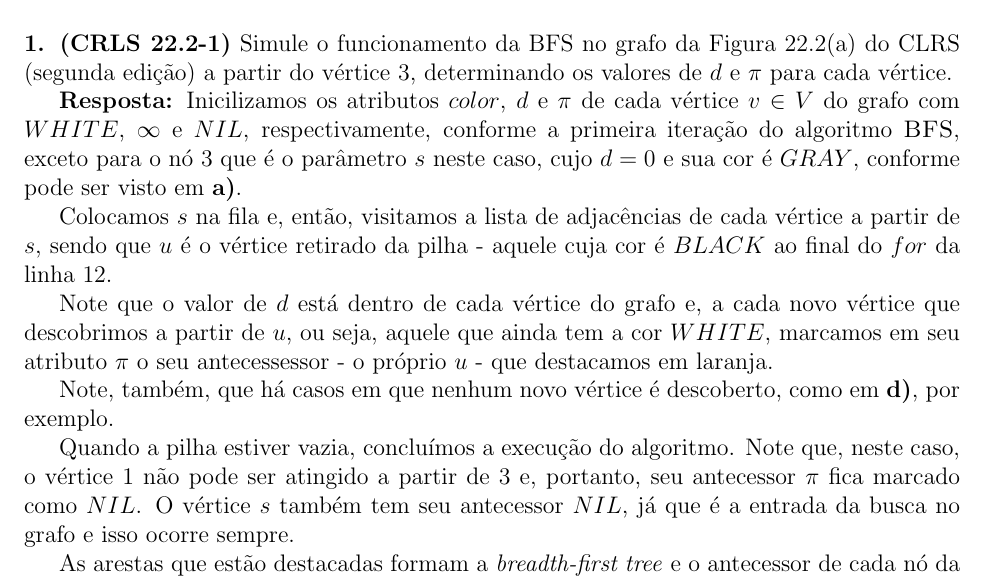
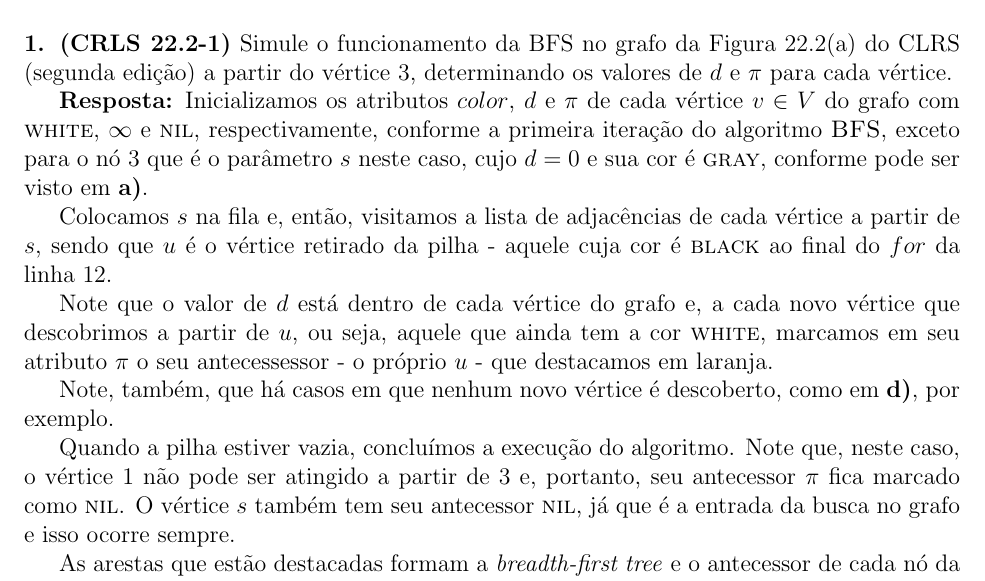
Before and after one commit to rodrigoadfaria/playground, a LaTeX document (algorithms/mac-5711-tex/main.tex, which reads algorithms/mac-5711-tex/l7/q7-01.tex): part of page 1 of 16, cut so that both start at the same text. Compiled offline with pdfLaTeX.

Commit message:
Fixing constant syntax in first answer.

```diff
--- a/algorithms/mac-5711-tex/l7/q7-01.tex
+++ b/algorithms/mac-5711-tex/l7/q7-01.tex
@@ -1,15 +1,15 @@
 
 \noindent \textbf{1. (CRLS 22.2-1)} Simule o funcionamento da BFS no grafo da Figura 22.2(a) do CLRS (segunda edição) a partir do vértice 3, determinando os valores de $d$ e $\pi$ para cada vértice.
 
-\textbf{Resposta:} Inicilizamos os atributos $color$, $d$ e $\pi$ de cada vértice $v \in V$ do grafo com $WHITE$, $\infty$ e $NIL$, respectivamente, conforme a primeira iteração do algoritmo \proc{BFS}, exceto para o nó 3 que é o parâmetro $s$ neste caso, cujo $d = 0$ e sua cor é $GRAY$, conforme pode ser visto em \textbf{a)}.
+\textbf{Resposta:} Inicializamos os atributos $color$, $d$ e $\pi$ de cada vértice $v \in V$ do grafo com \const{white}, $\infty$ e \const{nil}, respectivamente, conforme a primeira iteração do algoritmo \proc{BFS}, exceto para o nó 3 que é o parâmetro $s$ neste caso, cujo $d = 0$ e sua cor é \const{gray}, conforme pode ser visto em \textbf{a)}.
 
-Colocamos $s$ na fila e, então, visitamos a lista de adjacências de cada vértice a partir de $s$, sendo que $u$ é o vértice retirado da pilha - aquele cuja cor é $BLACK$ ao final do $for$ da linha 12.
+Colocamos $s$ na fila e, então, visitamos a lista de adjacências de cada vértice a partir de $s$, sendo que $u$ é o vértice retirado da pilha - aquele cuja cor é \const{black} ao final do $for$ da linha 12.
 
-Note que o valor de $d$ está dentro de cada vértice do grafo e, a cada novo vértice que descobrimos a partir de $u$, ou seja, aquele que ainda tem a cor $WHITE$, marcamos em seu atributo $\pi$ o seu antecessessor - o próprio $u$ - que destacamos em laranja.
+Note que o valor de $d$ está dentro de cada vértice do grafo e, a cada novo vértice que descobrimos a partir de $u$, ou seja, aquele que ainda tem a cor \const{white}, marcamos em seu atributo $\pi$ o seu antecessessor - o próprio $u$ - que destacamos em laranja.
 
 Note, também, que há casos em que nenhum novo vértice é descoberto, como em \textbf{d)}, por exemplo.
 
-Quando a pilha estiver vazia, concluímos a execução do algoritmo. Note que, neste caso, o vértice 1 não pode ser atingido a partir de 3 e, portanto, seu antecessor $\pi$ fica marcado como $NIL$. O vértice $s$ também tem seu antecessor $NIL$, já que é a entrada da busca no grafo e isso ocorre sempre.
+Quando a pilha estiver vazia, concluímos a execução do algoritmo. Note que, neste caso, o vértice 1 não pode ser atingido a partir de 3 e, portanto, seu antecessor $\pi$ fica marcado como \const{nil}. O vértice $s$ também tem seu antecessor \const{nil}, já que é a entrada da busca no grafo e isso ocorre sempre.
 
 As arestas que estão destacadas formam a \textit{breadth-first tree} e o antecessor de cada nó da árvore é dado pelo atributo $\pi$ de cada vértice.
 
```
Also changed, not shown: algorithms/mac-5711-tex/main.pdf.
